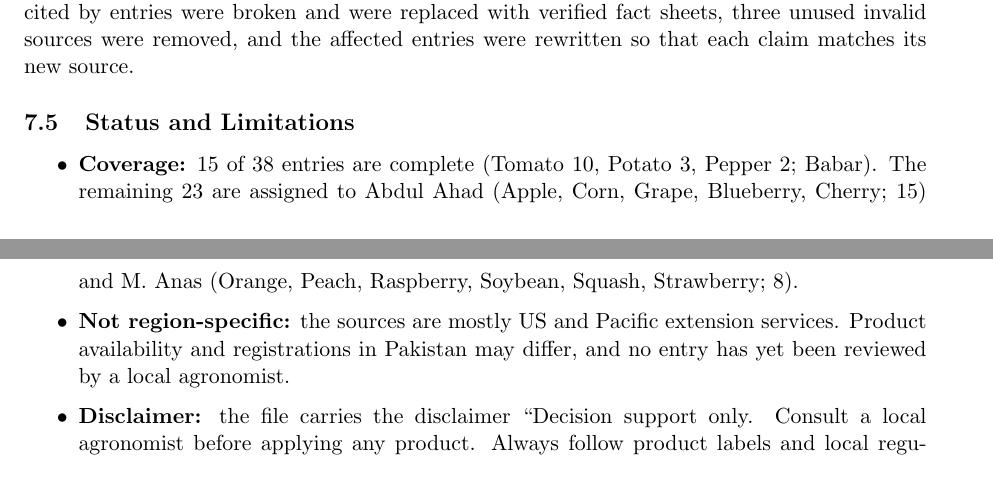
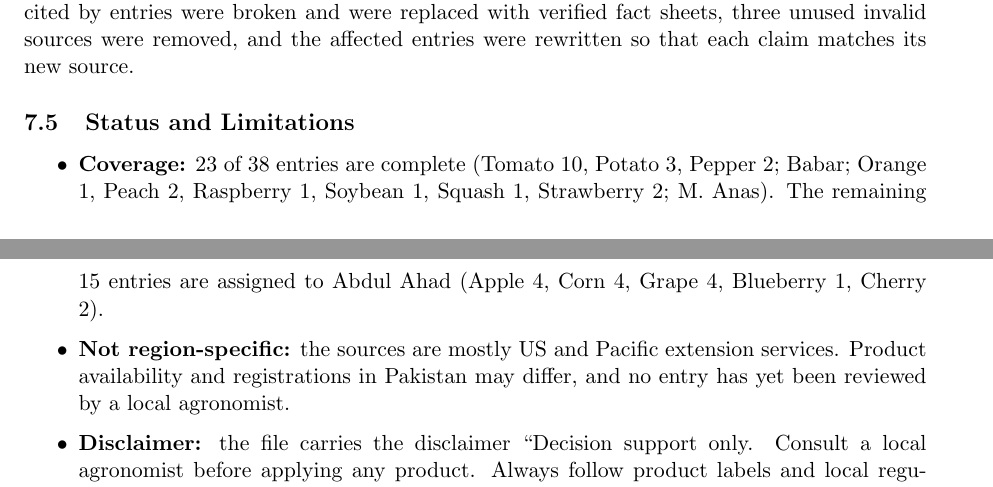
Before and after one commit to ErenYeagerJinko/PakAgriVision, a LaTeX paper (docs/report/main.tex, which reads docs/report/sections/06_treatment_kb.tex): two parts of pages 7 and 8 of 8, joined at a grey line, cut so that both start at the same text. Compiled offline with pdfLaTeX.

Commit message:
docs(report): update treatment knowledge base coverage to 23 classes

```diff
--- a/docs/report/sections/06_treatment_kb.tex
+++ b/docs/report/sections/06_treatment_kb.tex
@@ -52,7 +52,8 @@ Every entry cites at least one university extension or plant-protection fact she
 
 \subsection{Status and Limitations}
 \begin{itemize}
-    \item \textbf{Coverage:} 15 of 38 entries are complete (Tomato 10, Potato 3, Pepper 2; Babar). The remaining 23 are assigned to Abdul Ahad (Apple, Corn, Grape, Blueberry, Cherry; 15) and M.~Anas (Orange, Peach, Raspberry, Soybean, Squash, Strawberry; 8).
+    \item \textbf{Coverage:} 23 of 38 entries are complete (Tomato 10, Potato 3, Pepper 2; Babar; Orange 1, Peach 2, Raspberry 1, Soybean 1, Squash 1, Strawberry 2; M.~Anas). The remaining 15 entries are assigned to Abdul Ahad (Apple 4, Corn 4, Grape 4, Blueberry 1, Cherry 2).
     \item \textbf{Not region-specific:} the sources are mostly US and Pacific extension services. Product availability and registrations in Pakistan may differ, and no entry has yet been reviewed by a local agronomist.
     \item \textbf{Disclaimer:} the file carries the disclaimer ``Decision support only. Consult a local agronomist before applying any product. Always follow product labels and local regulations.'', which the app will show with every recommendation.
+
 \end{itemize}
```
